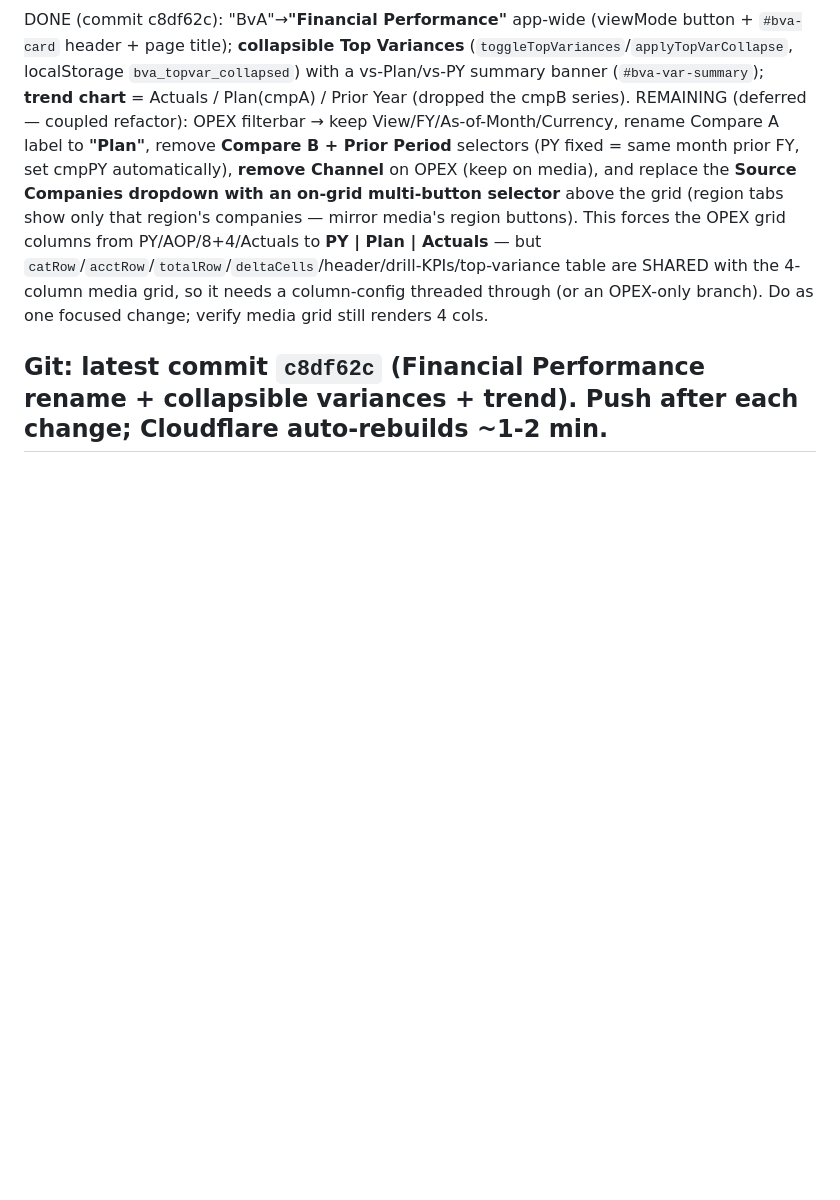
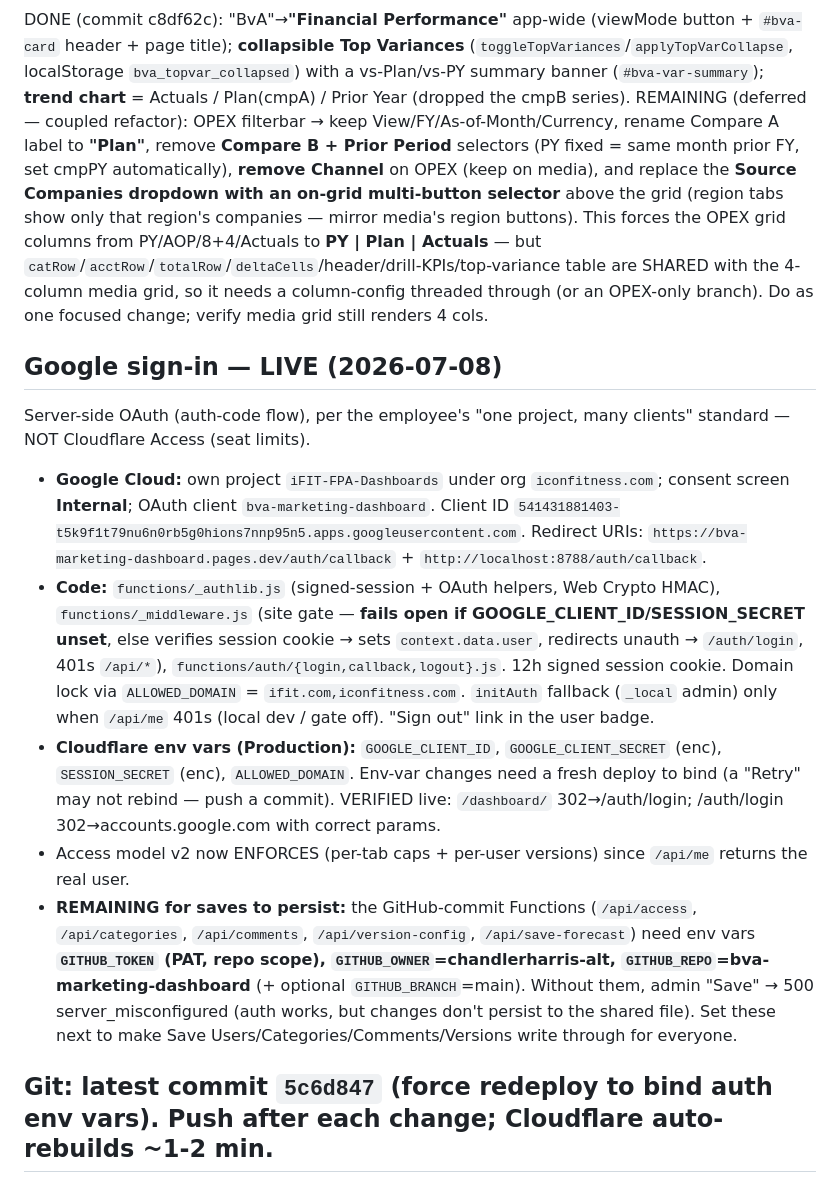
Before and after one commit to chandlerharris-alt/bva-marketing-dashboard, a Markdown page: BUILD_STATE.md, the part around the change. Rendered like a GitHub page; blank space fills up the shorter version.

Commit message:
BUILD_STATE: Google sign-in live; note GITHUB_TOKEN env vars still needed for saves to persist

```diff
--- a/BUILD_STATE.md
+++ b/BUILD_STATE.md
@@ -79,4 +79,12 @@ Source pkg: `Downloads/iFIT Design System.zip` (Shark #272930 dominant, Electric
 DONE (commit c8df62c): "BvA"→**"Financial Performance"** app-wide (viewMode button + `#bva-card` header + page title); **collapsible Top Variances** (`toggleTopVariances`/`applyTopVarCollapse`, localStorage `bva_topvar_collapsed`) with a vs-Plan/vs-PY summary banner (`#bva-var-summary`); **trend chart** = Actuals / Plan(cmpA) / Prior Year (dropped the cmpB series).
 REMAINING (deferred — coupled refactor): OPEX filterbar → keep View/FY/As-of-Month/Currency, rename Compare A label to **"Plan"**, remove **Compare B + Prior Period** selectors (PY fixed = same month prior FY, set cmpPY automatically), **remove Channel** on OPEX (keep on media), and replace the **Source Companies dropdown with an on-grid multi-button selector** above the grid (region tabs show only that region's companies — mirror media's region buttons). This forces the OPEX grid columns from PY/AOP/8+4/Actuals to **PY | Plan | Actuals** — but `catRow`/`acctRow`/`totalRow`/`deltaCells`/header/drill-KPIs/top-variance table are SHARED with the 4-column media grid, so it needs a column-config threaded through (or an OPEX-only branch). Do as one focused change; verify media grid still renders 4 cols.
 
-## Git: latest commit `c8df62c` (Financial Performance rename + collapsible variances + trend). Push after each change; Cloudflare auto-rebuilds ~1-2 min.
+## Google sign-in — LIVE (2026-07-08)
+Server-side OAuth (auth-code flow), per the employee's "one project, many clients" standard — NOT Cloudflare Access (seat limits).
+- **Google Cloud:** own project `iFIT-FPA-Dashboards` under org `iconfitness.com`; consent screen **Internal**; OAuth client `bva-marketing-dashboard`. Client ID `541431881403-t5k9f1t79nu6n0rb5g0hions7nnp95n5.apps.googleusercontent.com`. Redirect URIs: `https://bva-marketing-dashboard.pages.dev/auth/callback` + `http://localhost:8788/auth/callback`.
+- **Code:** `functions/_authlib.js` (signed-session + OAuth helpers, Web Crypto HMAC), `functions/_middleware.js` (site gate — **fails open if GOOGLE_CLIENT_ID/SESSION_SECRET unset**, else verifies session cookie → sets `context.data.user`, redirects unauth → `/auth/login`, 401s `/api/*`), `functions/auth/{login,callback,logout}.js`. 12h signed session cookie. Domain lock via `ALLOWED_DOMAIN` = `ifit.com,iconfitness.com`. `initAuth` fallback (`_local` admin) only when `/api/me` 401s (local dev / gate off). "Sign out" link in the user badge.
+- **Cloudflare env vars (Production):** `GOOGLE_CLIENT_ID`, `GOOGLE_CLIENT_SECRET` (enc), `SESSION_SECRET` (enc), `ALLOWED_DOMAIN`. Env-var changes need a fresh deploy to bind (a "Retry" may not rebind — push a commit). VERIFIED live: `/dashboard/` 302→/auth/login; /auth/login 302→accounts.google.com with correct params.
+- Access model v2 now ENFORCES (per-tab caps + per-user versions) since `/api/me` returns the real user.
+- **REMAINING for saves to persist:** the GitHub-commit Functions (`/api/access`, `/api/categories`, `/api/comments`, `/api/version-config`, `/api/save-forecast`) need env vars **`GITHUB_TOKEN` (PAT, repo scope), `GITHUB_OWNER`=chandlerharris-alt, `GITHUB_REPO`=bva-marketing-dashboard** (+ optional `GITHUB_BRANCH`=main). Without them, admin "Save" → 500 server_misconfigured (auth works, but changes don't persist to the shared file). Set these next to make Save Users/Categories/Comments/Versions write through for everyone.
+
+## Git: latest commit `5c6d847` (force redeploy to bind auth env vars). Push after each change; Cloudflare auto-rebuilds ~1-2 min.
```
